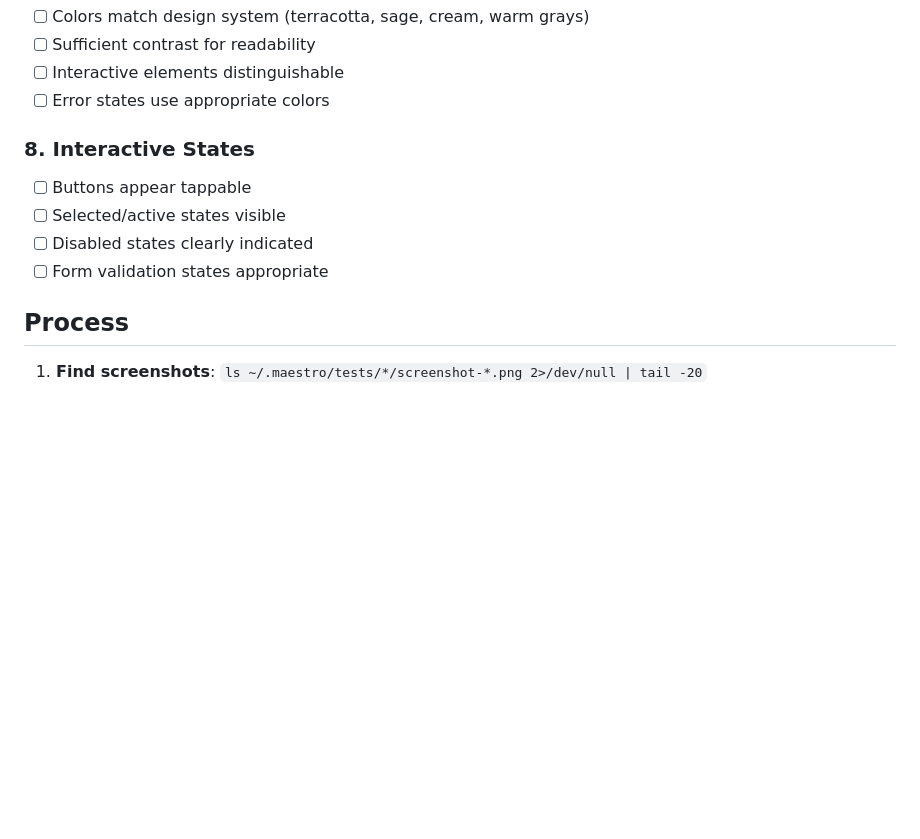
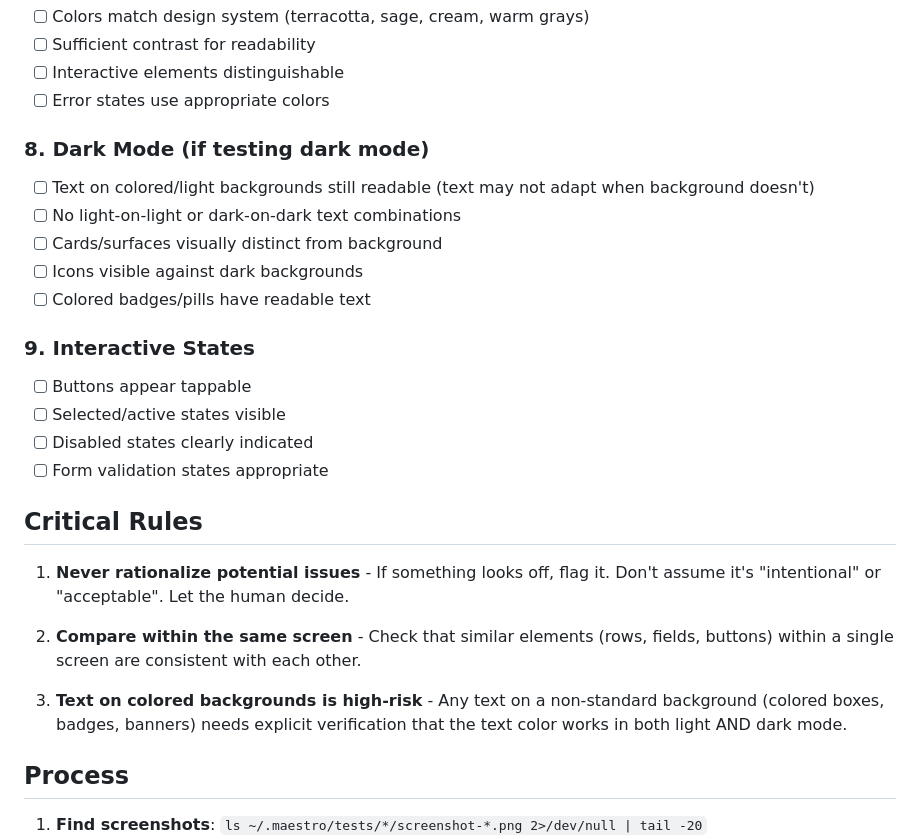
Before and after one commit to yilunzh/household_finance, a Markdown page: .claude/agents/design-review.md, the part around the change. Drawn GitHub-style; blank space fills up the shorter version.

Commit message:
Improve design-review agent to catch dark mode issues
- Add dark mode checklist section (text on colored backgrounds, contrast)
- Add critical rule: never rationalize issues, always flag them
- Add critical rule: text on colored backgrounds is high-risk
- Renumber sections

Co-Authored-By: Claude Opus 4.5 <noreply@anthropic.com>

```diff
--- a/.claude/agents/design-review.md
+++ b/.claude/agents/design-review.md
@@ -68,11 +68,26 @@ For each screenshot, systematically check:
 - [ ] Interactive elements distinguishable
 - [ ] Error states use appropriate colors
 
-### 8. Interactive States
+### 8. Dark Mode (if testing dark mode)
+- [ ] Text on colored/light backgrounds still readable (text may not adapt when background doesn't)
+- [ ] No light-on-light or dark-on-dark text combinations
+- [ ] Cards/surfaces visually distinct from background
+- [ ] Icons visible against dark backgrounds
+- [ ] Colored badges/pills have readable text
+
+### 9. Interactive States
 - [ ] Buttons appear tappable
 - [ ] Selected/active states visible
 - [ ] Disabled states clearly indicated
 - [ ] Form validation states appropriate
+
+## Critical Rules
+
+1. **Never rationalize potential issues** - If something looks off, flag it. Don't assume it's "intentional" or "acceptable". Let the human decide.
+
+2. **Compare within the same screen** - Check that similar elements (rows, fields, buttons) within a single screen are consistent with each other.
+
+3. **Text on colored backgrounds is high-risk** - Any text on a non-standard background (colored boxes, badges, banners) needs explicit verification that the text color works in both light AND dark mode.
 
 ## Process
 
```
